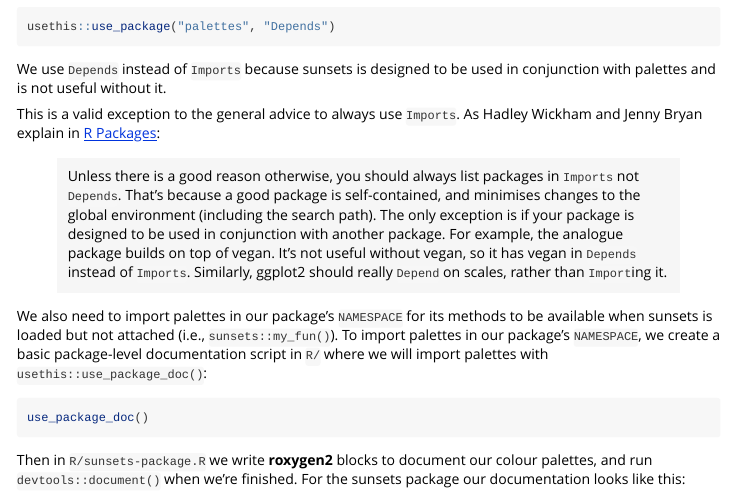
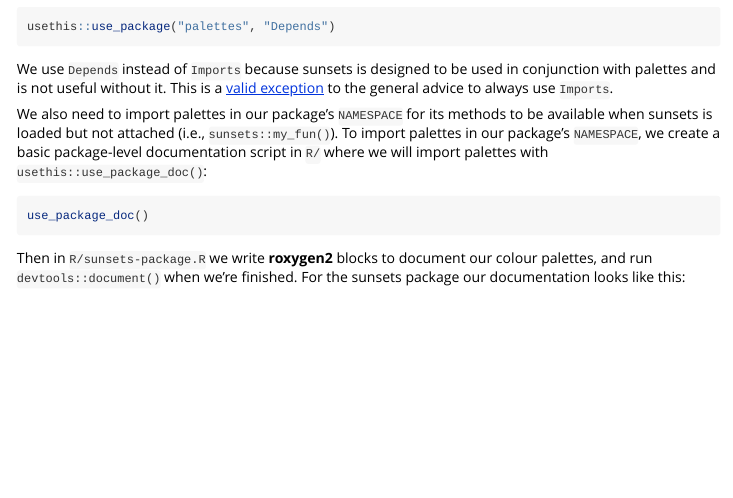
Before and after one commit to mccarthy-m-g/palettes, an R Markdown document (vignettes/creating-packages.Rmd): the page in a window 1100 px wide, from 2800 px down. Rendered offline with R 4.5, knitr and Pandoc, with nearby package versions.

Commit message:
fix broken link, remove quote (R Packages chapter was moved/updated)

````diff
--- a/vignettes/creating-packages.Rmd
+++ b/vignettes/creating-packages.Rmd
@@ -140,11 +140,7 @@ Our colour palettes in `data/` are always effectively exported, which can be see
 usethis::use_package("palettes", "Depends")
 ```
 
-We use `Depends` instead of `Imports` because sunsets is designed to be used in conjunction with palettes and is not useful without it.
-
-This is a valid exception to the general advice to always use `Imports`. As Hadley Wickham and Jenny Bryan explain in [R Packages](https://r-pkgs.org/dependencies.html#sec-search-path):
-
-> Unless there is a good reason otherwise, you should always list packages in `Imports` not `Depends`. That’s because a good package is self-contained, and minimises changes to the global environment (including the search path). The only exception is if your package is designed to be used in conjunction with another package. For example, the analogue package builds on top of vegan. It’s not useful without vegan, so it has vegan in `Depends` instead of `Imports`. Similarly, ggplot2 should really `Depend` on scales, rather than `Import`ing it.
+We use `Depends` instead of `Imports` because sunsets is designed to be used in conjunction with palettes and is not useful without it. This is a [valid exception](https://r-pkgs.org/dependencies-mindset-background.html#sec-dependencies-imports-vs-depends) to the general advice to always use `Imports`.
 
 We also need to import palettes in our package's `NAMESPACE` for its methods to be available when sunsets is loaded but not attached (i.e., `sunsets::my_fun()`). To import palettes in our package's `NAMESPACE`, we create a basic package-level documentation script in `R/` where we will import palettes with `usethis::use_package_doc()`:
 
````
